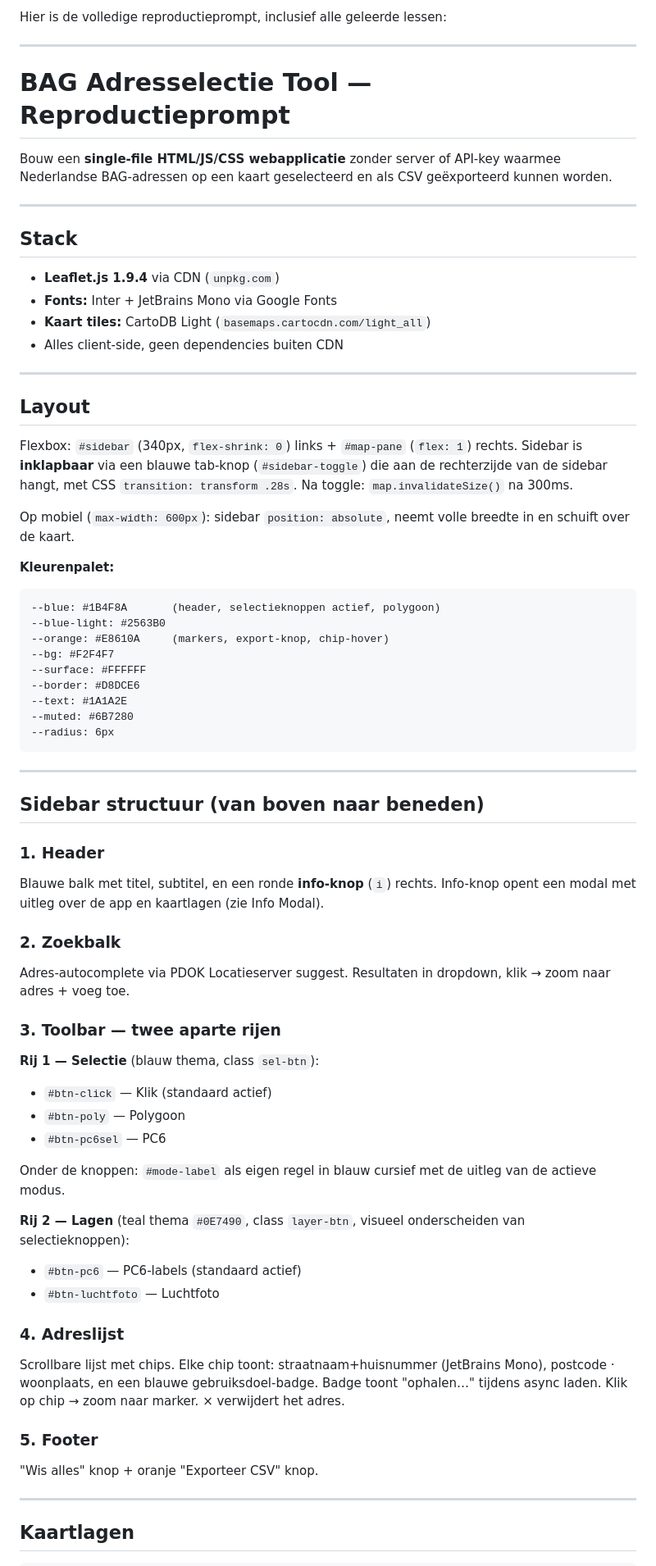
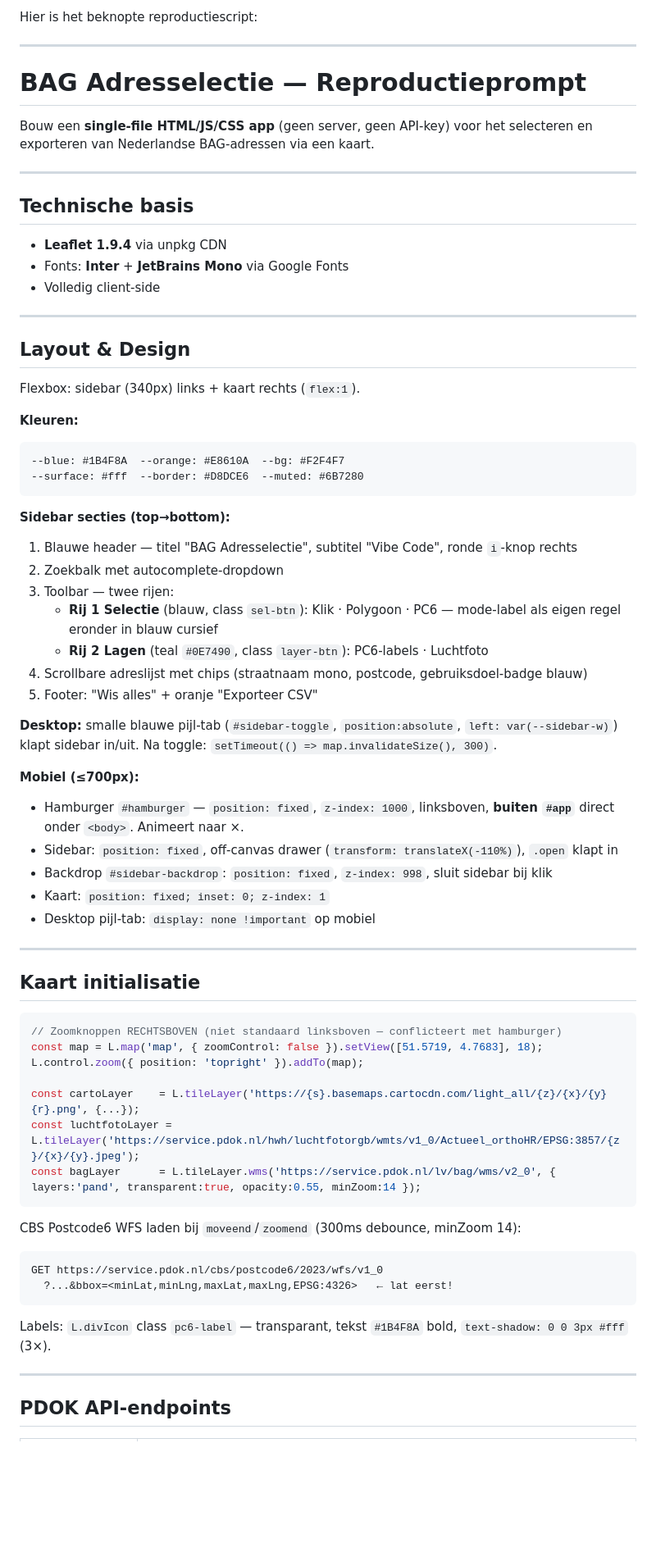
Before and after one commit to Uijtdehaag/BAG-Adres-Selectie, a Markdown page: readme.md, the part around one of its changes. Shown at 82% size. Rendered like a GitHub page; blank space fills up the shorter version.

Commit message:
Revise README with concise reproduction script
Updated the README to provide a concise reproduction script and technical details for the BAG Adresselectie tool.

````diff
--- a/readme.md
+++ b/readme.md
@@ -1,71 +1,71 @@
-Hier is de volledige reproductieprompt, inclusief alle geleerde lessen:
+Hier is het beknopte reproductiescript:
 
 ---
 
-# BAG Adresselectie Tool — Reproductieprompt
+# BAG Adresselectie — Reproductieprompt
 
-Bouw een **single-file HTML/JS/CSS webapplicatie** zonder server of API-key waarmee Nederlandse BAG-adressen op een kaart geselecteerd en als CSV geëxporteerd kunnen worden.
+Bouw een **single-file HTML/JS/CSS app** (geen server, geen API-key) voor het selecteren en exporteren van Nederlandse BAG-adressen via een kaart.
 
 ---
 
-## Stack
+## Technische basis
 
-- **Leaflet.js 1.9.4** via CDN (`unpkg.com`)
-- **Fonts:** Inter + JetBrains Mono via Google Fonts
-- **Kaart tiles:** CartoDB Light (`basemaps.cartocdn.com/light_all`)
-- Alles client-side, geen dependencies buiten CDN
+- **Leaflet 1.9.4** via unpkg CDN
+- Fonts: **Inter** + **JetBrains Mono** via Google Fonts
+- Volledig client-side
 
 ---
 
-## Layout
+## Layout & Design
 
-Flexbox: `#sidebar` (340px, `flex-shrink: 0`) links + `#map-pane` (`flex: 1`) rechts. Sidebar is **inklapbaar** via een blauwe tab-knop (`#sidebar-toggle`) die aan de rechterzijde van de sidebar hangt, met CSS `transition: transform .28s`. Na toggle: `map.invalidateSize()` na 300ms.
+Flexbox: sidebar (340px) links + kaart rechts (`flex:1`).
 
-Op mobiel (`max-width: 600px`): sidebar `position: absolute`, neemt volle breedte in en schuift over de kaart.
+**Kleuren:**
+```
+--blue: #1B4F8A  --orange: #E8610A  --bg: #F2F4F7
+--surface: #fff  --border: #D8DCE6  --muted: #6B7280
+```
 
-**Kleurenpalet:**
-```
---blue: #1B4F8A       (header, selectieknoppen actief, polygoon)
---blue-light: #2563B0
---orange: #E8610A     (markers, export-knop, chip-hover)
---bg: #F2F4F7
---surface: #FFFFFF
---border: #D8DCE6
---text: #1A1A2E
---muted: #6B7280
---radius: 6px
-```
+**Sidebar secties (top→bottom):**
+1. Blauwe header — titel "BAG Adresselectie", subtitel "Vibe Code", ronde `i`-knop rechts
+2. Zoekbalk met autocomplete-dropdown
+3. Toolbar — twee rijen:
+   - **Rij 1 Selectie** (blauw, class `sel-btn`): Klik · Polygoon · PC6 — mode-label als eigen regel eronder in blauw cursief
+   - **Rij 2 Lagen** (teal `#0E7490`, class `layer-btn`): PC6-labels · Luchtfoto
+4. Scrollbare adreslijst met chips (straatnaam mono, postcode, gebruiksdoel-badge blauw)
+5. Footer: "Wis alles" + oranje "Exporteer CSV"
+
+**Desktop:** smalle blauwe pijl-tab (`#sidebar-toggle`, `position:absolute`, `left: var(--sidebar-w)`) klapt sidebar in/uit. Na toggle: `setTimeout(() => map.invalidateSize(), 300)`.
+
+**Mobiel (≤700px):**
+- Hamburger `#hamburger` — `position: fixed`, `z-index: 1000`, linksboven, **buiten `#app`** direct onder `<body>`. Animeert naar ×.
+- Sidebar: `position: fixed`, off-canvas drawer (`transform: translateX(-110%)`), `.open` klapt in
+- Backdrop `#sidebar-backdrop`: `position: fixed`, `z-index: 998`, sluit sidebar bij klik
+- Kaart: `position: fixed; inset: 0; z-index: 1`
+- Desktop pijl-tab: `display: none !important` op mobiel
 
 ---
 
-## Sidebar structuur (van boven naar beneden)
+## Kaart initialisatie
 
-### 1. Header
-Blauwe balk met titel, subtitel, en een ronde **info-knop** (`i`) rechts. Info-knop opent een modal met uitleg over de app en kaartlagen (zie Info Modal).
+```javascript
+// Zoomknoppen RECHTSBOVEN (niet standaard linksboven — conflicteert met hamburger)
+const map = L.map('map', { zoomControl: false }).setView([51.5719, 4.7683], 18);
+L.control.zoom({ position: 'topright' }).addTo(map);
 
-### 2. Zoekbalk
-Adres-autocomplete via PDOK Locatieserver suggest. Resultaten in dropdown, klik → zoom naar adres + voeg toe.
+const cartoLayer    = L.tileLayer('https://{s}.basemaps.cartocdn.com/light_all/{z}/{x}/{y}{r}.png', {...});
+const luchtfotoLayer = L.tileLayer('https://service.pdok.nl/hwh/luchtfotorgb/wmts/v1_0/Actueel_orthoHR/EPSG:3857/{z}/{x}/{y}.jpeg');
+const bagLayer      = L.tileLayer.wms('https://service.pdok.nl/lv/bag/wms/v2_0', { layers:'pand', transparent:true, opacity:0.55, minZoom:14 });
+```
 
-### 3. Toolbar — twee aparte rijen
-
-**Rij 1 — Selectie** (blauw thema, class `sel-btn`):
-- `#btn-click` — Klik (standaard actief)
-- `#btn-poly` — Polygoon
-- `#btn-pc6sel` — PC6
-
-Onder de knoppen: `#mode-label` als eigen regel in blauw cursief met de uitleg van de actieve modus.
-
-**Rij 2 — Lagen** (teal thema `#0E7490`, class `layer-btn`, visueel onderscheiden van selectieknoppen):
-- `#btn-pc6` — PC6-labels (standaard actief)
-- `#btn-luchtfoto` — Luchtfoto
-
-### 4. Adreslijst
-Scrollbare lijst met chips. Elke chip toont: straatnaam+huisnummer (JetBrains Mono), postcode · woonplaats, en een blauwe gebruiksdoel-badge. Badge toont "ophalen…" tijdens async laden. Klik op chip → zoom naar marker. × verwijdert het adres.
-
-### 5. Footer
-"Wis alles" knop + oranje "Exporteer CSV" knop.
+CBS Postcode6 WFS laden bij `moveend`/`zoomend` (300ms debounce, minZoom 14):
+```
+GET https://service.pdok.nl/cbs/postcode6/2023/wfs/v1_0
+  ?...&bbox=<minLat,minLng,maxLat,maxLng,EPSG:4326>   ← lat eerst!
+```
+Labels: `L.divIcon` class `pc6-label` — transparant, tekst `#1B4F8A` bold, `text-shadow: 0 0 3px #fff` (3×).
 
 ---
 
-## Kaartlagen
+## PDOK API-endpoints
 
````
Also changed, not shown: other parts of readme.md (+74 -135 lines).
